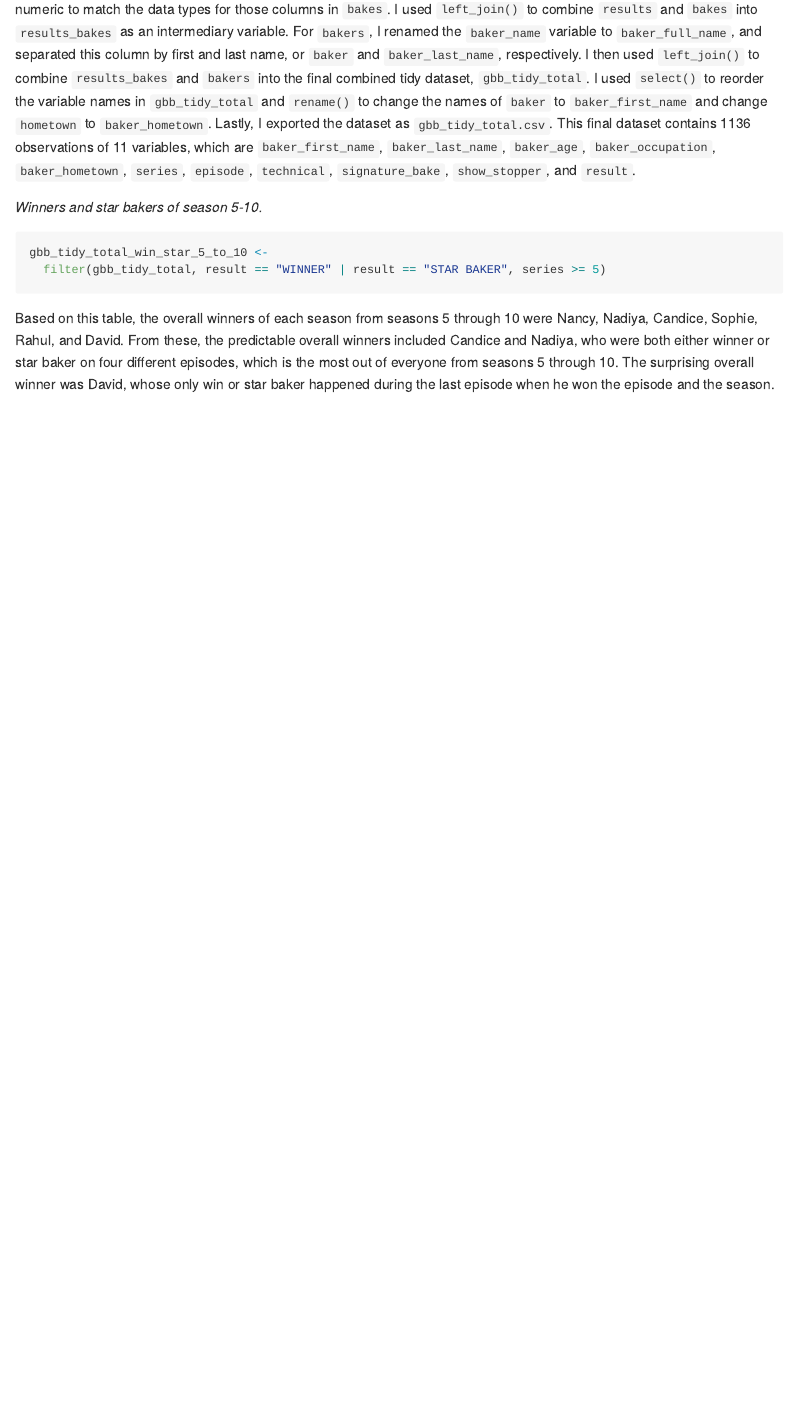
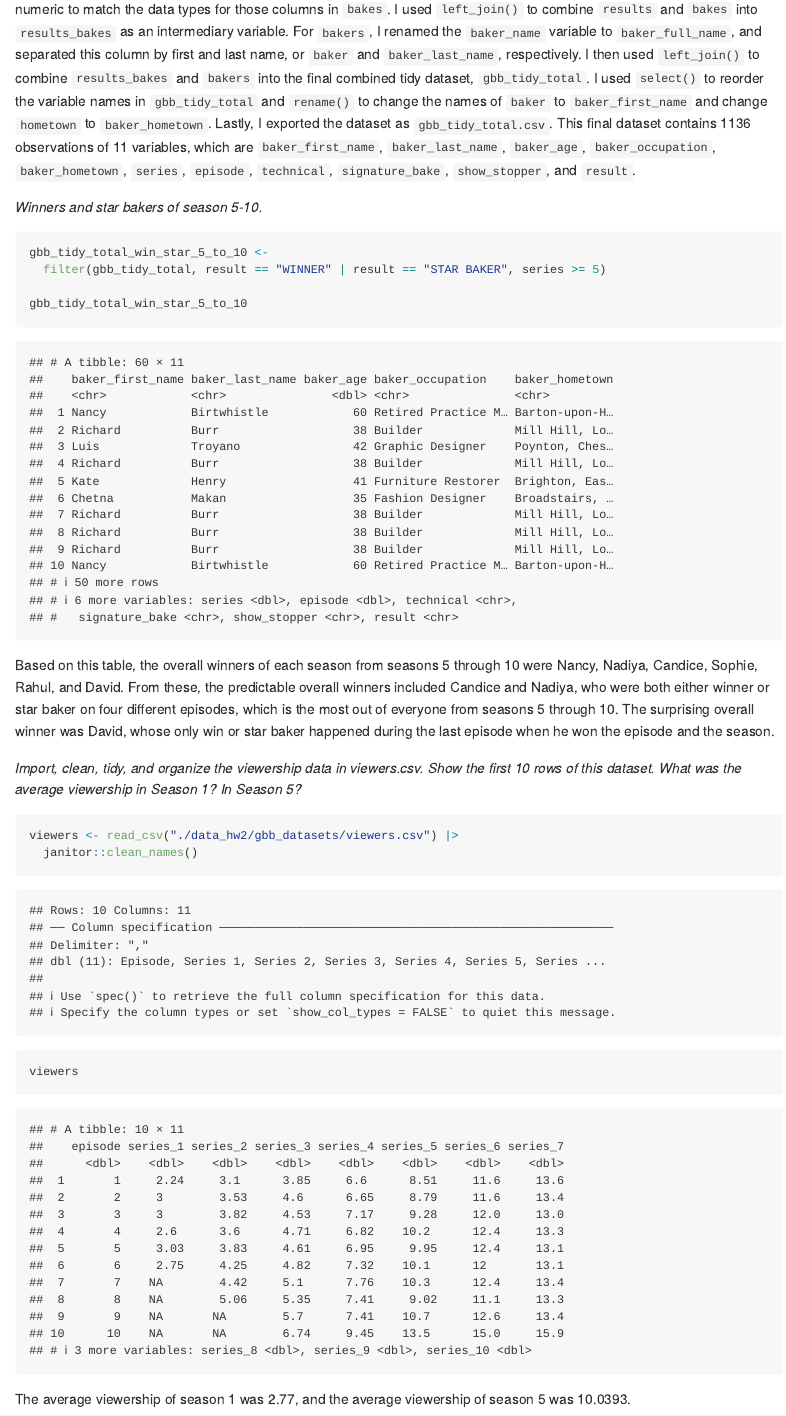
Before and after one commit to dcm2192/p8105_hw2_dcm2192, an R Markdown document (p8105_hw2_dcm2192.Rmd): the page in a window 1100 px wide, from 7680 px down. The pictures show the output file p8105_hw2_dcm2192.md that the author committed with the source, drawn offline in the style of GitHub; long lines of code are wrapped.

Commit message:
update question 3 -- viewers for seasons 5 and 10

````diff
--- a/p8105_hw2_dcm2192.Rmd
+++ b/p8105_hw2_dcm2192.Rmd
@@ -186,6 +186,18 @@ After loading `bakers.csv`, `bakes.csv`, and `results.csv`, I used `janitor::cle
 ```{r}
 gbb_tidy_total_win_star_5_to_10 <-
   filter(gbb_tidy_total, result == "WINNER" | result == "STAR BAKER", series >= 5)
+
+gbb_tidy_total_win_star_5_to_10
 ```
 
 Based on this table, the overall winners of each season from seasons 5 through 10 were Nancy, Nadiya, Candice, Sophie, Rahul, and David. From these, the predictable overall winners included Candice and Nadiya, who were both either winner or star baker on four different episodes, which is the most out of everyone from seasons 5 through 10. The surprising overall winner was David, whose only win or star baker happened during the last episode when he won the episode and the season.
+
+*Import, clean, tidy, and organize the viewership data in viewers.csv. Show the first 10 rows of this dataset. What was the average viewership in Season 1? In Season 5?*
+```{r}
+viewers <- read_csv("./data_hw2/gbb_datasets/viewers.csv") |>
+  janitor::clean_names()
+
+viewers
+```
+
+The average viewership of season 1 was `r mean(viewers$series_1, na.rm = TRUE)`, and the average viewership of season 5 was `r mean(viewers$series_5)`.
````
Also changed, not shown: p8105_hw2_dcm2192.md.
